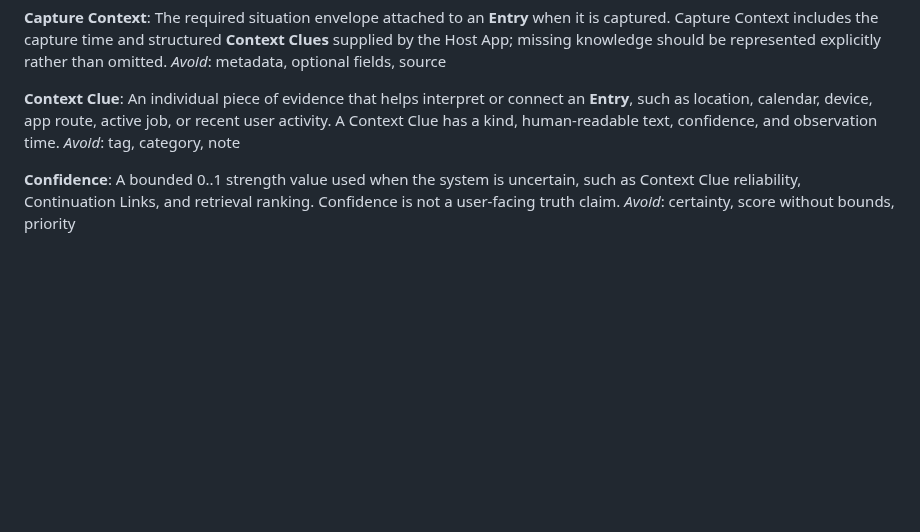
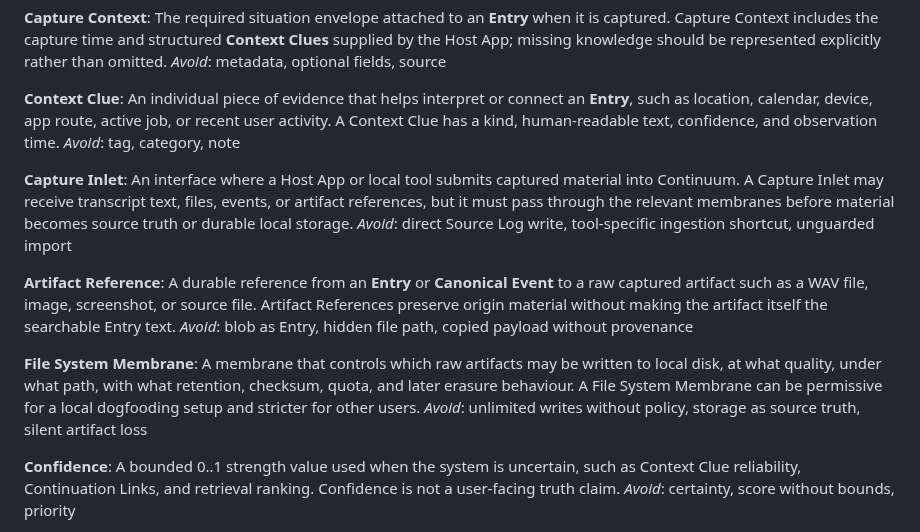
Before and after one commit to peter-wilkins/continuum-core, a Markdown page: CONTEXT.md, the part around the change. Drawn GitHub-style; blank space fills up the shorter version.

Commit message:
Name capture inlet and filesystem membrane

```diff
--- a/CONTEXT.md
+++ b/CONTEXT.md
@@ -15,6 +15,18 @@ _Avoid_: metadata, optional fields, source
 **Context Clue**:
 An individual piece of evidence that helps interpret or connect an **Entry**, such as location, calendar, device, app route, active job, or recent user activity. A Context Clue has a kind, human-readable text, confidence, and observation time.
 _Avoid_: tag, category, note
+
+**Capture Inlet**:
+An interface where a Host App or local tool submits captured material into Continuum. A Capture Inlet may receive transcript text, files, events, or artifact references, but it must pass through the relevant membranes before material becomes source truth or durable local storage.
+_Avoid_: direct Source Log write, tool-specific ingestion shortcut, unguarded import
+
+**Artifact Reference**:
+A durable reference from an **Entry** or **Canonical Event** to a raw captured artifact such as a WAV file, image, screenshot, or source file. Artifact References preserve origin material without making the artifact itself the searchable Entry text.
+_Avoid_: blob as Entry, hidden file path, copied payload without provenance
+
+**File System Membrane**:
+A membrane that controls which raw artifacts may be written to local disk, at what quality, under what path, with what retention, checksum, quota, and later erasure behaviour. A File System Membrane can be permissive for a local dogfooding setup and stricter for other users.
+_Avoid_: unlimited writes without policy, storage as source truth, silent artifact loss
 
 **Confidence**:
 A bounded 0..1 strength value used when the system is uncertain, such as Context Clue reliability, Continuation Links, and retrieval ranking. Confidence is not a user-facing truth claim.
```
